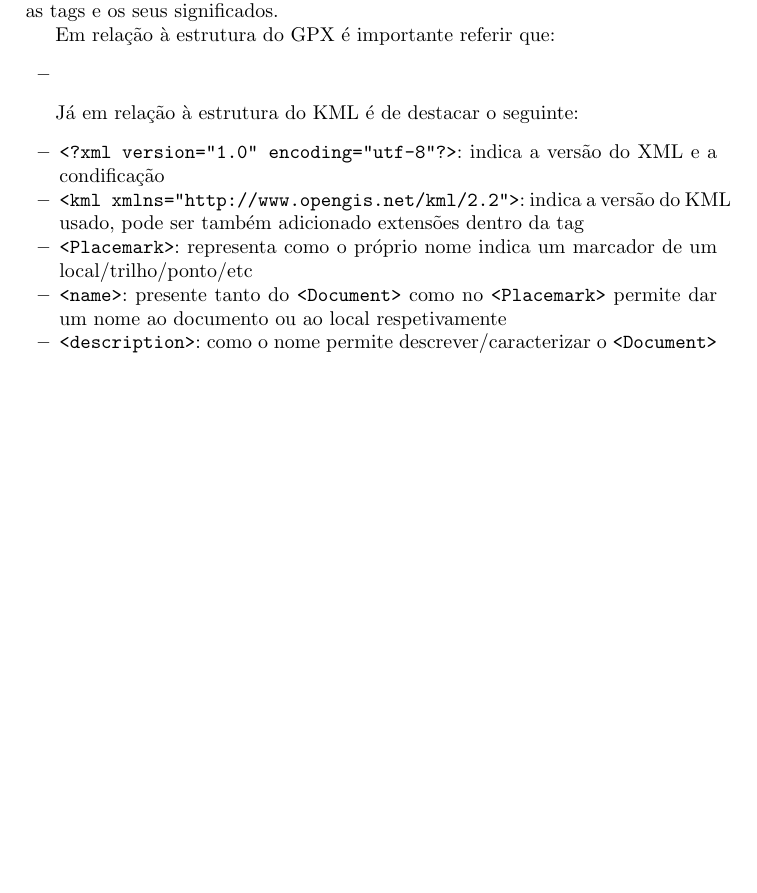
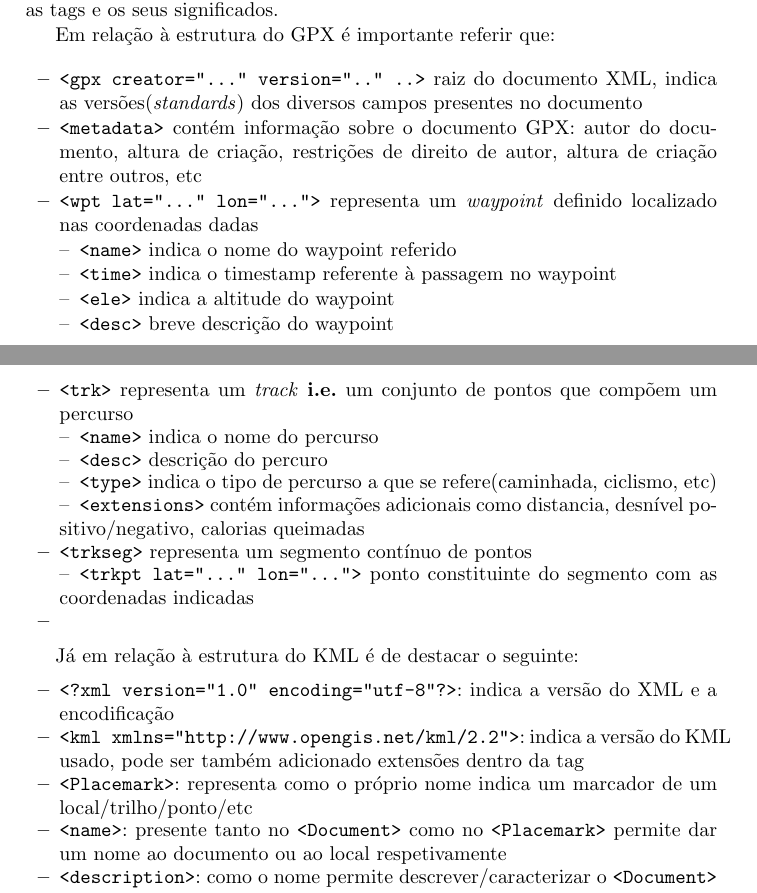
Before and after one commit to MQuaresma/GpxToKml, a LaTeX paper (tex/report.tex): part of page 1 of 3 before the commit and two parts of pages 1 and 2 of 4 after it, the two joined at a grey line, cut so that both start at the same text, the shorter picture padded with empty space. Compiled offline with pdfLaTeX.

Commit message:
Report progress

```diff
--- a/tex/report.tex
+++ b/tex/report.tex
@@ -34,15 +34,30 @@ De modo a compreender-se melhor o que foi desenvolvido é importante conhecer as
 
 Em relação à estrutura do GPX é importante referir que:
 \begin{itemize}
+    \item \verb|<gpx creator="..." version=".." ..>| raiz do documento XML, indica as versões(\textit{standards}) dos diversos campos presentes no documento
+    \item \verb|<metadata>| contém informação sobre o documento GPX: autor do documento, altura de criação, restrições de direito de autor, altura de criação entre outros, etc
+    \item \verb|<wpt lat="..." lon="...">| representa um \textit{waypoint} definido  localizado nas coordenadas dadas
+        \subitem \verb|<name>| indica o nome do waypoint referido
+        \subitem \verb|<time>| indica o timestamp referente à passagem no waypoint
+        \subitem \verb|<ele>| indica a altitude do waypoint
+        \subitem \verb|<desc>| breve descrição do waypoint
+    \item \verb|<trk>| representa um \textit{track} \textbf{i.e.} um conjunto de pontos que compõem um percurso
+        \subitem \verb|<name>| indica o nome do percurso
+        \subitem \verb|<desc>| descrição do percuro
+        \subitem \verb|<type>| indica o tipo de percurso a que se refere(caminhada, ciclismo, etc)
+        \subitem \verb|<extensions>| contém informações adicionais como distancia, desnível positivo/negativo, calorias queimadas
+    \item \verb|<trkseg>| representa um segmento contínuo de pontos
+        \subitem \verb|<trkpt lat="..." lon="...">| ponto constituinte do segmento com as coordenadas indicadas
     \item
+
 \end{itemize}
 
 Já em relação à estrutura do KML é de destacar o seguinte:
 \begin{itemize}
-    \item \verb|<?xml version="1.0" encoding="utf-8"?>|: indica a versão do XML e a condificação
+    \item \verb|<?xml version="1.0" encoding="utf-8"?>|: indica a versão do XML e a encodificação
     \item \verb|<kml xmlns="http://www.opengis.net/kml/2.2">|: indica a versão do KML usado, pode ser também adicionado extensões dentro da tag
     \item \verb|<Placemark>|: representa como o próprio nome indica um marcador de um local/trilho/ponto/etc
-    \item \verb|<name>|: presente tanto do \verb|<Document>| como no \verb|<Placemark>| permite dar um nome ao documento ou ao local respetivamente
+    \item \verb|<name>|: presente tanto no \verb|<Document>| como no \verb|<Placemark>| permite dar um nome ao documento ou ao local respetivamente
     \item \verb|<description>|: como o nome permite descrever/caracterizar o \verb|<Document>| ou o \verb|<Placemark>|
     \item \verb|<LineString>|: permite representar um caminho/trilho, deve estar dentro da tag \verb|<Placemark>|
     \item \verb|<Point>|: permite representar um ponto/marco no mapa, deve estar dentro da tag \verb|<Placemark>|
```
